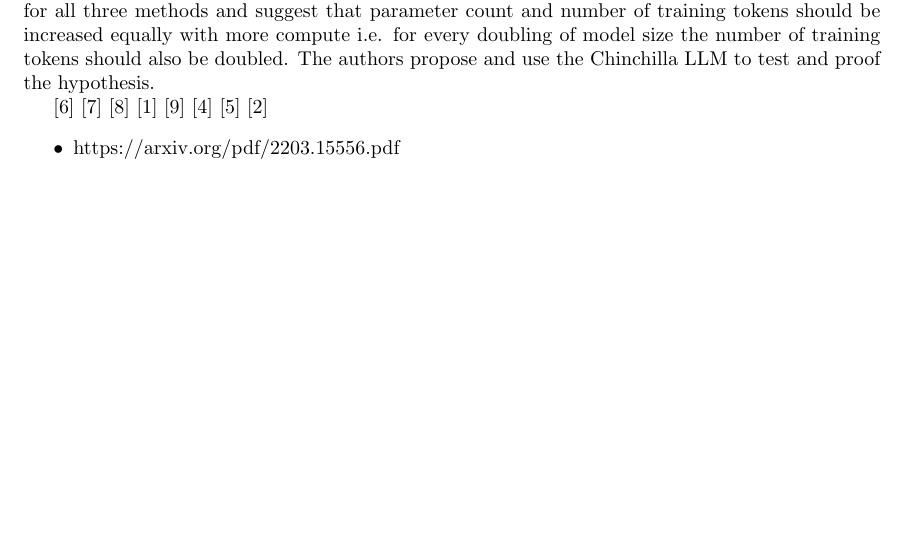
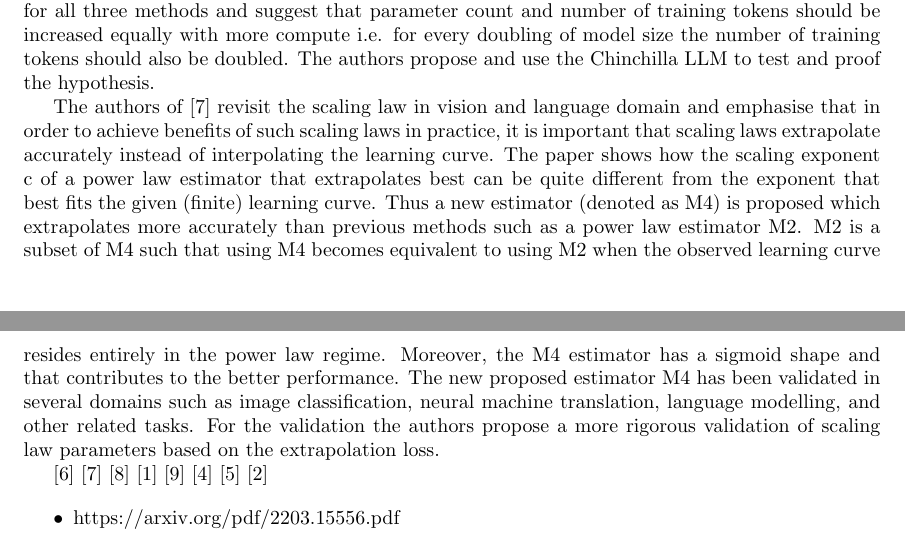
Before and after one commit to tmuehlen80/training_dataset_size_per_class, a LaTeX document (paper/technical_report.tex): part of page 2 of 13 before the commit and two parts of pages 2 and 3 of 13 after it, the two joined at a grey line, cut so that both start at the same text, the shorter picture padded with empty space. Compiled offline with pdfLaTeX.

Commit message:
Add one more paper review.

```diff
--- a/paper/technical_report.tex
+++ b/paper/technical_report.tex
@@ -54,8 +54,9 @@ Inspired by the fact that power law scaling of the error w.r.t. data suggests th
 
 Motivated by the fact that GPUs and model capacity have continuously continued to grow, but training datasets have remained stagnant, the authors of \cite{sun2017revisiting} investigate the impact of big datasets (i.e. the JFT-300M) on the performance of vision tasks (e.g. object detection, segmentation etc. ). The JFT dataset contains more than 300M images that are labeled with 18291 annotations and the authors use the ResNet-101 model architecture in the experiments. The experiments show that performance increases logarithmically based on the volume of training data. This is valid for both use cases i.e. when using fine-tuning and when using freezing feature extractors. The authors perform also further experiments in which they show couple of more interesting findings e.g. 1) capacity is crucial i.e. in order to fully use the 300M images, one needs higher capacity models. For example, in case of ResNet-50 the gain on COCO object detection is much smaller (1.87\%) compared to (3\%) when using ResNet-152. 2) JFT-300M has 18K labels in total and in order to understand what the large number of classes brings, the authors select a subset of 941 labels which have direct correspondence to the 1000 ImageNet labels. The experiments show that performance benefit comes from more training images instead of more labels.
 
+Compared to the other papers that mainly target vision tasks \cite{hoffmann2022training} focus on large language model. The trend so far in large language model training has been to increase the model size, often without increasing the number of training tokens. Thus the paper investigates the optimal model size and number of tokens for training a transformer language model under a given compute/FLOPs budget. The paper presents three predictive approaches that start by training a range of models varying both model size and the number of training tokens and use the resulting training curves to fit an empirical estimator. Similarly as some of the above presented literature the paper assume a power-law relationship between compute and model size. The resulting predictions are similar for all three methods and suggest that parameter count and number of training tokens should be increased equally with more compute i.e. for every doubling of model size the number of training tokens should also be doubled. The authors propose and use the Chinchilla LLM to test and proof the hypothesis.
 
-Compared to the other papers that mainly target vision tasks \cite{hoffmann2022training} focus on large language model. The trend so far in large language model training has been to increase the model size, often without increasing the number of training tokens. Thus the paper investigates the optimal model size and number of tokens for training a transformer language model under a given compute/FLOPs budget. The paper presents three predictive approaches that start by training a range of models varying both model size and the number of training tokens and use the resulting training curves to fit an empirical estimator. Similarly as some of the above presented literature the paper assume a power-law relationship between compute and model size. The resulting predictions are similar for all three methods and suggest that parameter count and number of training tokens should be increased equally with more compute i.e. for every doubling of model size the number of training tokens should also be doubled. The authors propose and use the Chinchilla LLM to test and proof the hypothesis.
+The authors of \cite{alabdulmohsin2022revisiting} revisit the scaling law in vision and language domain and emphasise that in order to achieve benefits of such scaling laws in practice, it is important that scaling laws extrapolate accurately instead of interpolating the learning curve. The paper shows how the scaling exponent c of a power law estimator that extrapolates best can be quite different from the exponent that best fits the given (finite) learning curve. Thus a new estimator (denoted as M4) is proposed which extrapolates more accurately than previous methods such as a power law estimator M2. M2 is a subset of M4 such that using M4 becomes equivalent to using M2 when the observed learning curve resides entirely in the power law regime. Moreover, the M4 estimator has a sigmoid shape and that contributes to the better performance. The new proposed estimator M4 has been validated in several domains such as image classification, neural machine translation, language modelling, and other related tasks. For the validation the authors propose a more rigorous validation of scaling law parameters based on the extrapolation loss.
 
 \cite{hoffmann2022training}
 \cite{alabdulmohsin2022revisiting}
```
Also changed, not shown: paper/technical_report.pdf.
